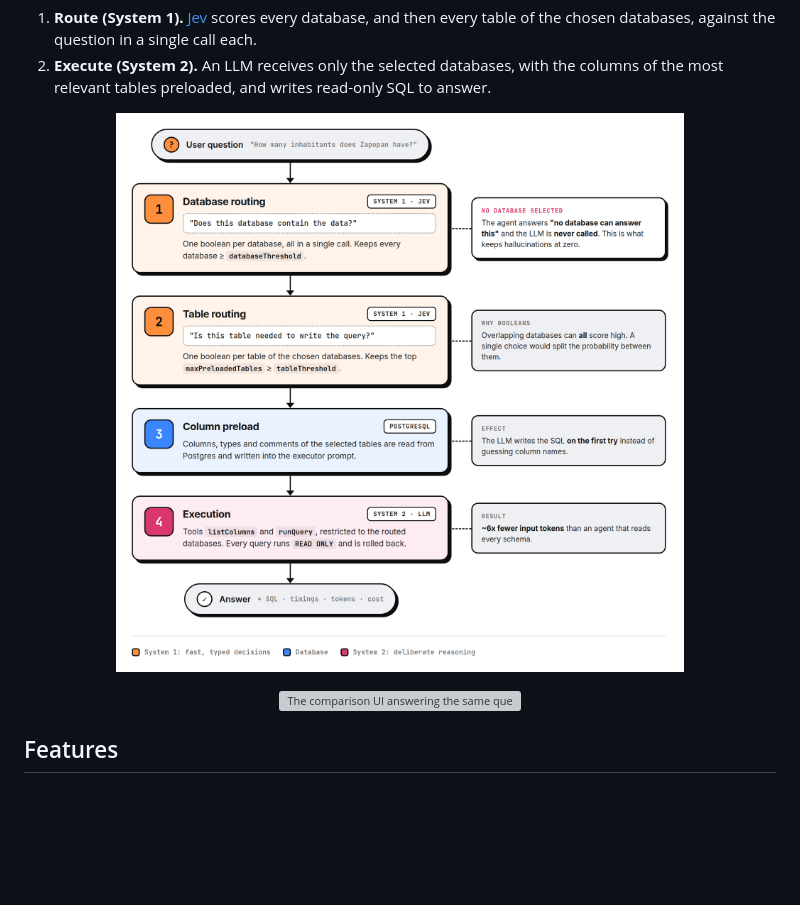
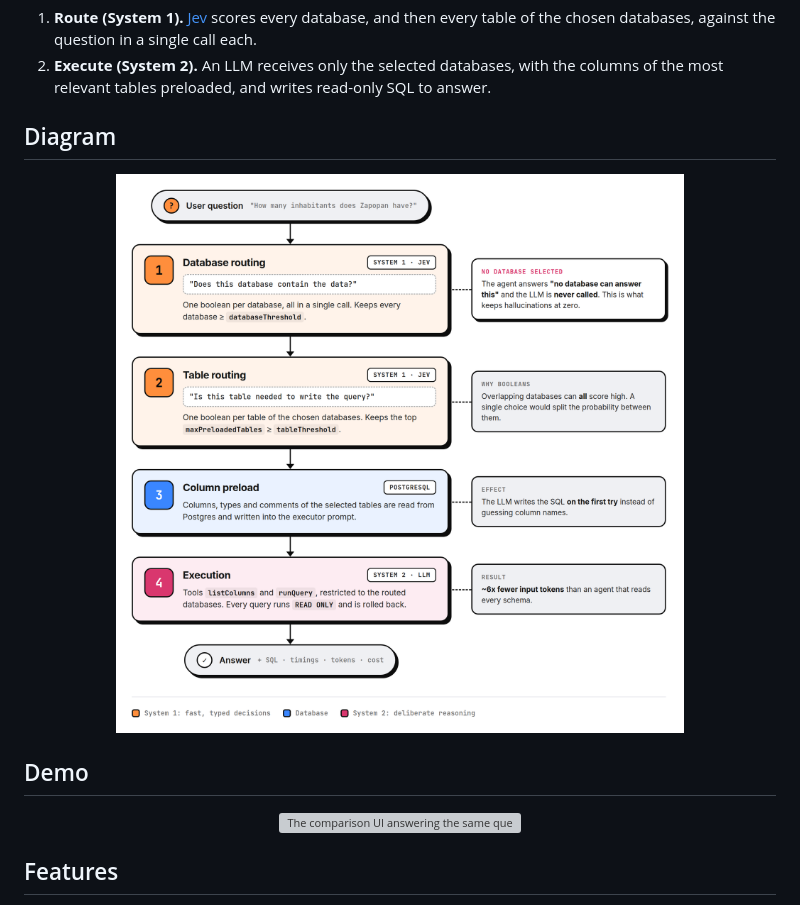
Before and after one commit to JoseVelazcoH/system-one-sql-agent, a Markdown page: README.md, the part around one of its changes. Rendered like a GitHub page; blank space fills up the shorter version; grey boxes are pictures that could not be loaded.

Commit message:
docs: adjust image widths in README.md
Updated image widths in the README for better display.

```diff
--- a/README.md
+++ b/README.md
@@ -26,8 +26,12 @@ every schema before it can even start. This project splits that work in two:
 2. **Execute (System 2).** An LLM receives only the selected databases, with the columns of the
    most relevant tables preloaded, and writes read-only SQL to answer.
 
+## Diagram
+
 <p align="center">
-  <img src="assets/flow.png" width="760" alt="How a question flows: database routing and table routing with Jev, column preload from Postgres, then execution by the LLM" />
+  <img src="assets/flow.png" width="700" alt="How a question flows: database routing and table routing with Jev, column preload from Postgres, then execution by the LLM" />
 </p>
 
+## Demo
+
 <p align="center">
```
Also changed, not shown: other parts of README.md (+1 -1 lines).
